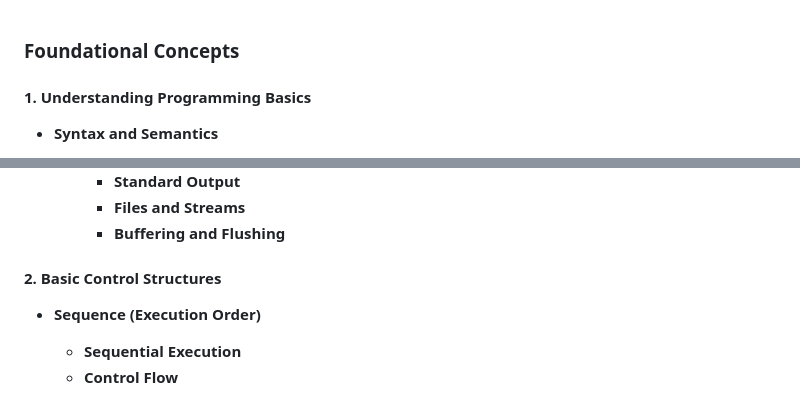
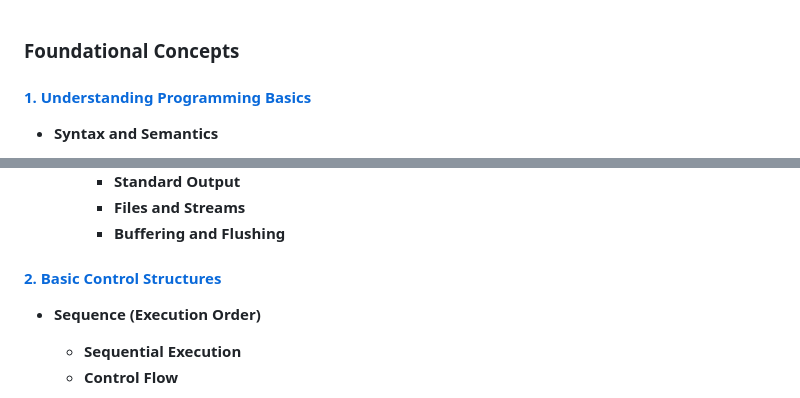
Before and after one commit to m-mdy-m/SPathways, a Markdown page: LEARNING_LIST.md, 2 parts joined by grey strips. Drawn GitHub-style.

```diff
--- a/LEARNING_LIST.md
+++ b/LEARNING_LIST.md
@@ -1,6 +1,6 @@
 ### **Foundational Concepts**
 
-#### 1. **Understanding Programming Basics**
+#### [1. **Understanding Programming Basics**](./Foundational/1.Programming%20Basics/)
 
 - **Syntax and Semantics**
   - **Syntax**
@@ -41,7 +41,7 @@
     - **Files and Streams**
     - **Buffering and Flushing**
 
-#### 2. **Basic Control Structures**
+#### [2. **Basic Control Structures**](./Foundational/2..Basic%20Control%20Structures/)
 
 - **Sequence (Execution Order)**
   - **Sequential Execution**
```
Also changed, not shown: Foundational/1.Programming Basics/README.md (added, +44 -0 lines).
